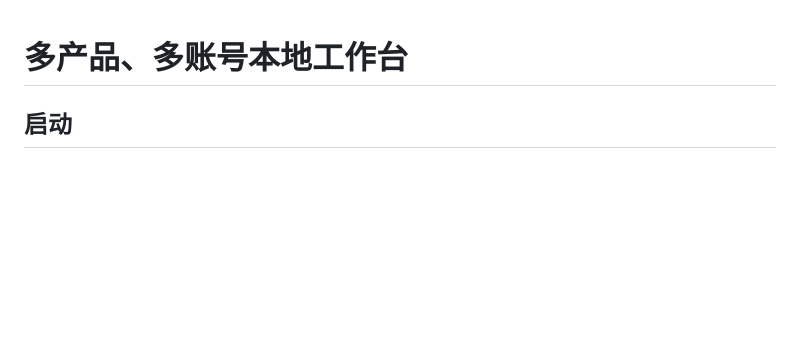
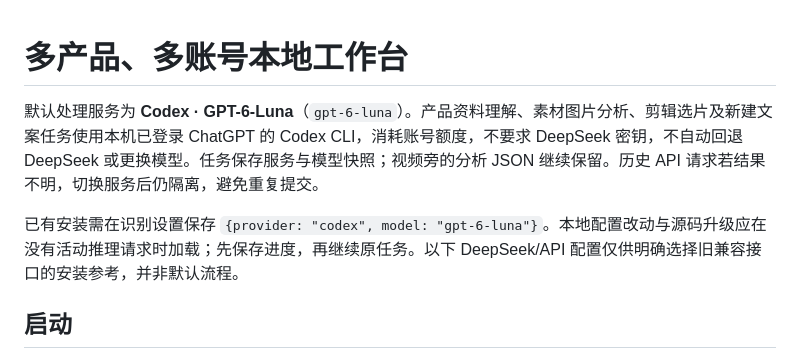
Before and after one commit to fei-gpt/audio-montage, a Markdown page: WORKBENCH.md, the part around the change. Drawn GitHub-style; blank space fills up the shorter version.

```diff
--- a/WORKBENCH.md
+++ b/WORKBENCH.md
@@ -1,4 +1,8 @@
 # 多产品、多账号本地工作台
+
+默认处理服务为 **Codex · GPT-6-Luna**（`gpt-6-luna`）。产品资料理解、素材图片分析、剪辑选片及新建文案任务使用本机已登录 ChatGPT 的 Codex CLI，消耗账号额度，不要求 DeepSeek 密钥，不自动回退 DeepSeek 或更换模型。任务保存服务与模型快照；视频旁的分析 JSON 继续保留。历史 API 请求若结果不明，切换服务后仍隔离，避免重复提交。
+
+已有安装需在识别设置保存 `{provider: "codex", model: "gpt-6-luna"}`。本地配置改动与源码升级应在没有活动推理请求时加载；先保存进度，再继续原任务。以下 DeepSeek/API 配置仅供明确选择旧兼容接口的安装参考，并非默认流程。
 
 ## 启动
 
```
Also changed, not shown: GENERATION_WORKBENCH.md (+2 -2 lines), README.md (+1 -1 lines).
